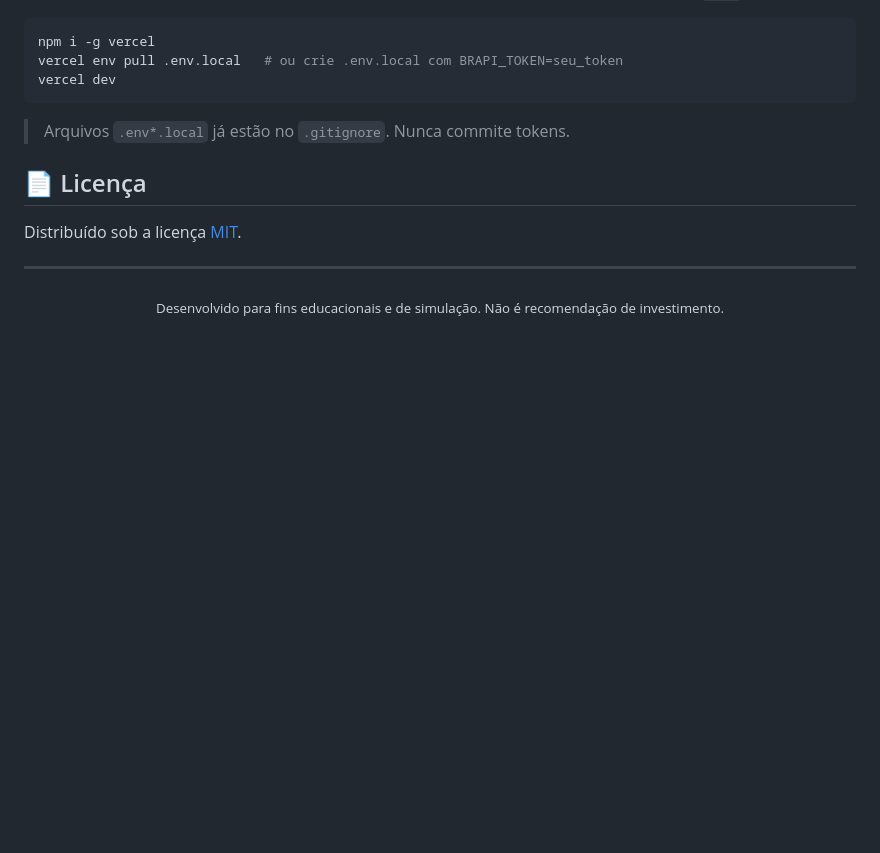
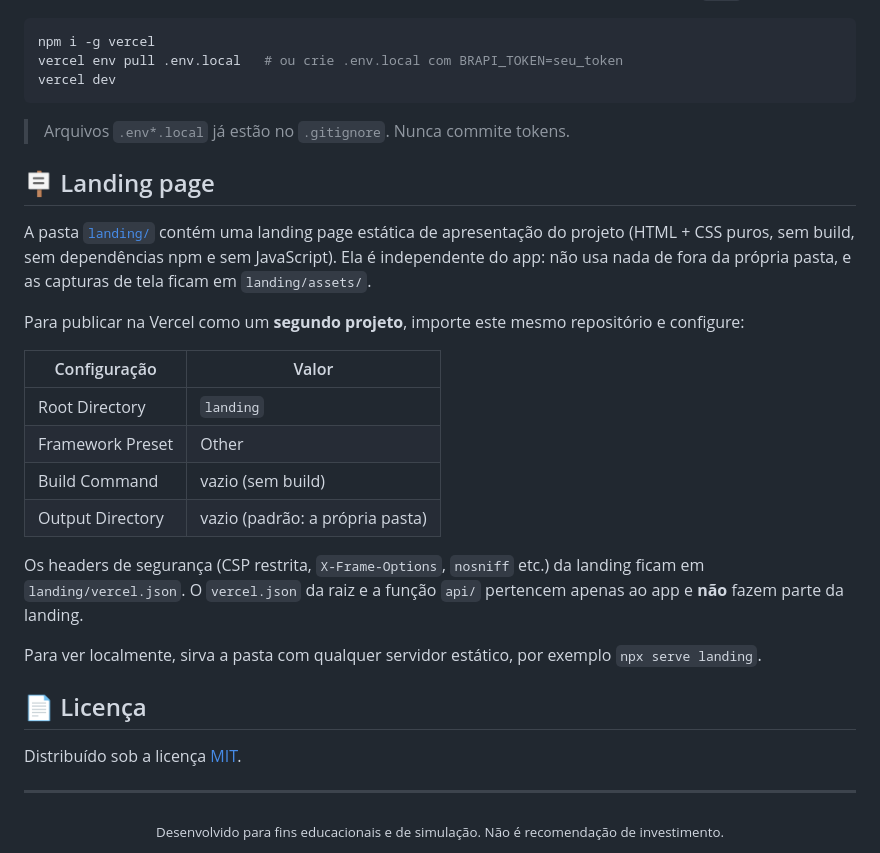
Before and after one commit to Miguel-de-Castro/investment-balance, a Markdown page: README.md, the part around the change. Drawn GitHub-style; blank space fills up the shorter version.

```diff
--- a/README.md
+++ b/README.md
@@ -135,6 +135,23 @@ vercel dev
 
 > Arquivos `.env*.local` já estão no `.gitignore`. Nunca commite tokens.
 
+## 🪧 Landing page
+
+A pasta [`landing/`](landing/) contém uma landing page estática de apresentação do projeto (HTML + CSS puros, sem build, sem dependências npm e sem JavaScript). Ela é independente do app: não usa nada de fora da própria pasta, e as capturas de tela ficam em `landing/assets/`.
+
+Para publicar na Vercel como um **segundo projeto**, importe este mesmo repositório e configure:
+
+| Configuração | Valor |
+|---|---|
+| Root Directory | `landing` |
+| Framework Preset | Other |
+| Build Command | vazio (sem build) |
+| Output Directory | vazio (padrão: a própria pasta) |
+
+Os headers de segurança (CSP restrita, `X-Frame-Options`, `nosniff` etc.) da landing ficam em `landing/vercel.json`. O `vercel.json` da raiz e a função `api/` pertencem apenas ao app e **não** fazem parte da landing.
+
+Para ver localmente, sirva a pasta com qualquer servidor estático, por exemplo `npx serve landing`.
+
 ## 📄 Licença
 
 Distribuído sob a licença [MIT](LICENSE).
```
Also changed, not shown: landing/assets/bazin-card.png (added), landing/assets/bazin-tool.png (added), landing/assets/home.png (added), landing/assets/sim-tool.png (added), landing/assets/simulator.png (added), 4 other files.
